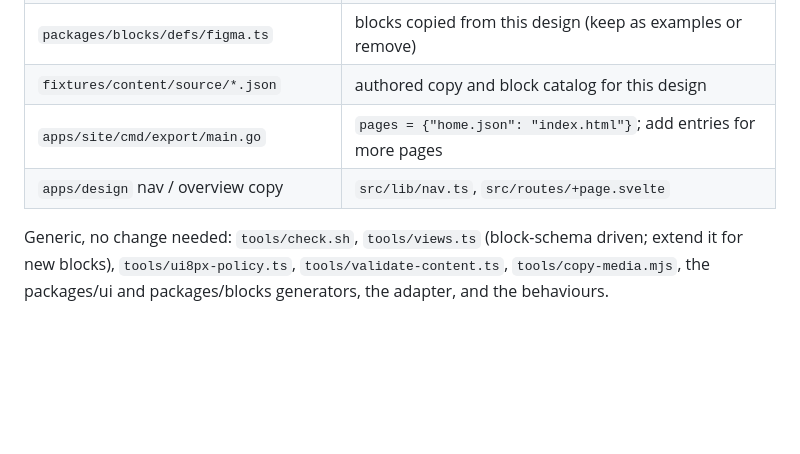
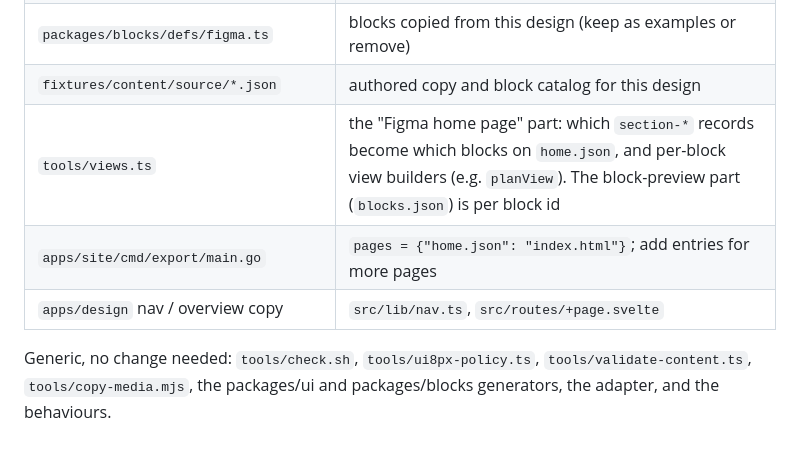
Before and after one commit to ui8kit/saas-design, a Markdown page: docs/replicate-with-new-figma.md, the part around the change. GitHub-like rendering; blank space fills up the shorter version.

Commit message:
docs/replicate: tools/views.ts home mapping is design-specific too

```diff
--- a/docs/replicate-with-new-figma.md
+++ b/docs/replicate-with-new-figma.md
@@ -130,7 +130,8 @@ Then check dark mode and mobile with `bun run shots:modes` and `bun run test:beh
 | `tools/measure.ts`, `tools/shots*.ts`, `tools/test-behaviors.ts` | Chrome at `/usr/bin/google-chrome` (`CHROME=` overrides it, except in `measure.ts`). `measure.ts` serves the hard-coded path `/workspace/saas-design/apps/site/public` |
 | `packages/blocks/defs/figma.ts` | blocks copied from this design (keep as examples or remove) |
 | `fixtures/content/source/*.json` | authored copy and block catalog for this design |
+| `tools/views.ts` | the "Figma home page" part: which `section-*` records become which blocks on `home.json`, and per-block view builders (e.g. `planView`). The block-preview part (`blocks.json`) is per block id |
 | `apps/site/cmd/export/main.go` | `pages = {"home.json": "index.html"}`; add entries for more pages |
 | `apps/design` nav / overview copy | `src/lib/nav.ts`, `src/routes/+page.svelte` |
 
-Generic, no change needed: `tools/check.sh`, `tools/views.ts` (block-schema driven; extend it for new blocks), `tools/ui8px-policy.ts`, `tools/validate-content.ts`, `tools/copy-media.mjs`, the packages/ui and packages/blocks generators, the adapter, and the behaviours.
+Generic, no change needed: `tools/check.sh`, `tools/ui8px-policy.ts`, `tools/validate-content.ts`, `tools/copy-media.mjs`, the packages/ui and packages/blocks generators, the adapter, and the behaviours.
```
